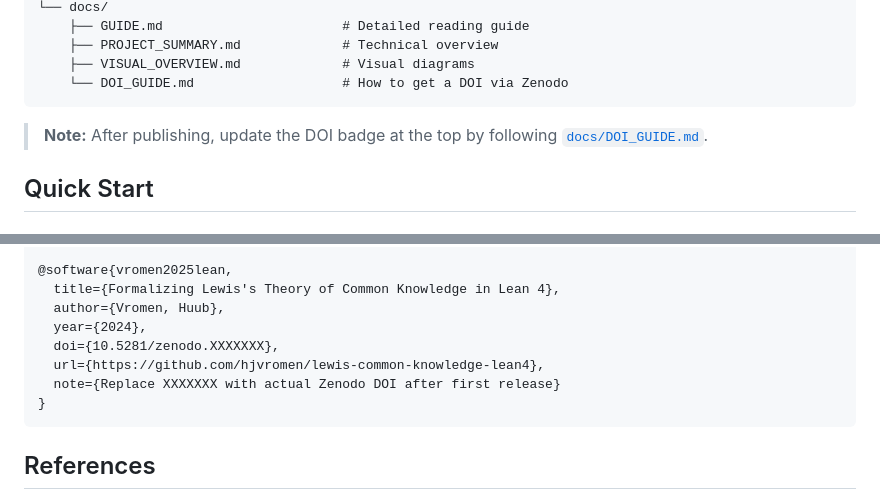
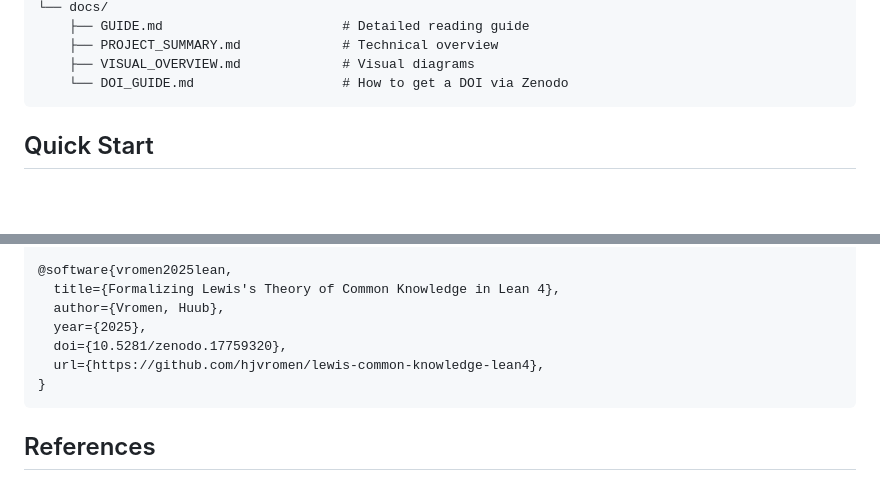
Before and after one commit to hjvromen/lewis-common-knowledge-lean4, a Markdown page: README.md, 2 parts joined by grey strips. Drawn GitHub-style; blank space fills up the shorter version.

````diff
--- a/README.md
+++ b/README.md
@@ -52,8 +52,6 @@ All proofs are fully formalized and verified in Lean 4 with **zero `sorry` state
     ├── VISUAL_OVERVIEW.md             # Visual diagrams
     └── DOI_GUIDE.md                   # How to get a DOI via Zenodo
 ```
-
-> **Note:** After publishing, update the DOI badge at the top by following [`docs/DOI_GUIDE.md`](docs/DOI_GUIDE.md).
 
 ## Quick Start
 
@@ -159,10 +157,9 @@ If you use this formalization in your research, please cite:
 @software{vromen2025lean,
   title={Formalizing Lewis's Theory of Common Knowledge in Lean 4},
   author={Vromen, Huub},
-  year={2024},
-  doi={10.5281/zenodo.XXXXXXX},
+  year={2025},
+  doi={10.5281/zenodo.17759320},
   url={https://github.com/hjvromen/lewis-common-knowledge-lean4},
-  note={Replace XXXXXXX with actual Zenodo DOI after first release}
 }
 ```
 
````
